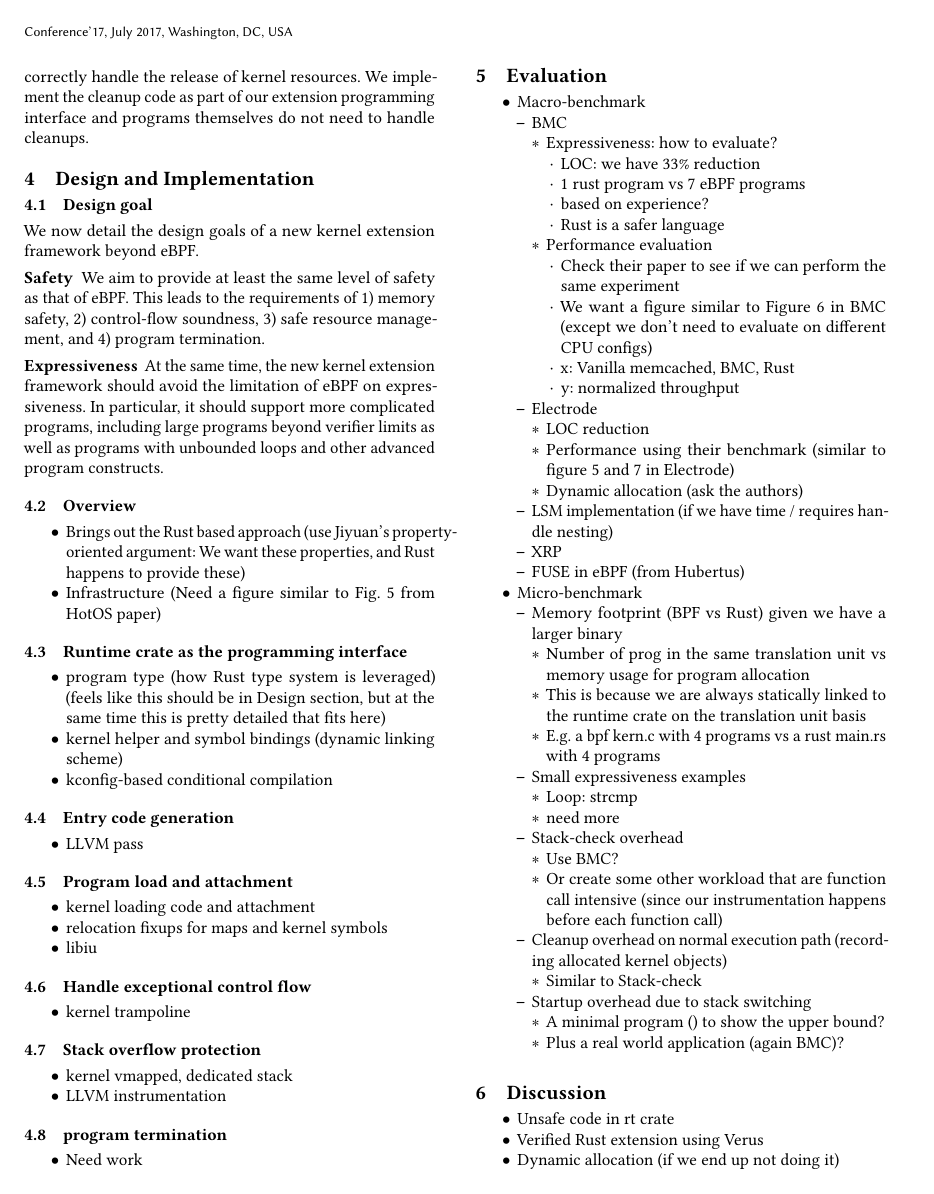
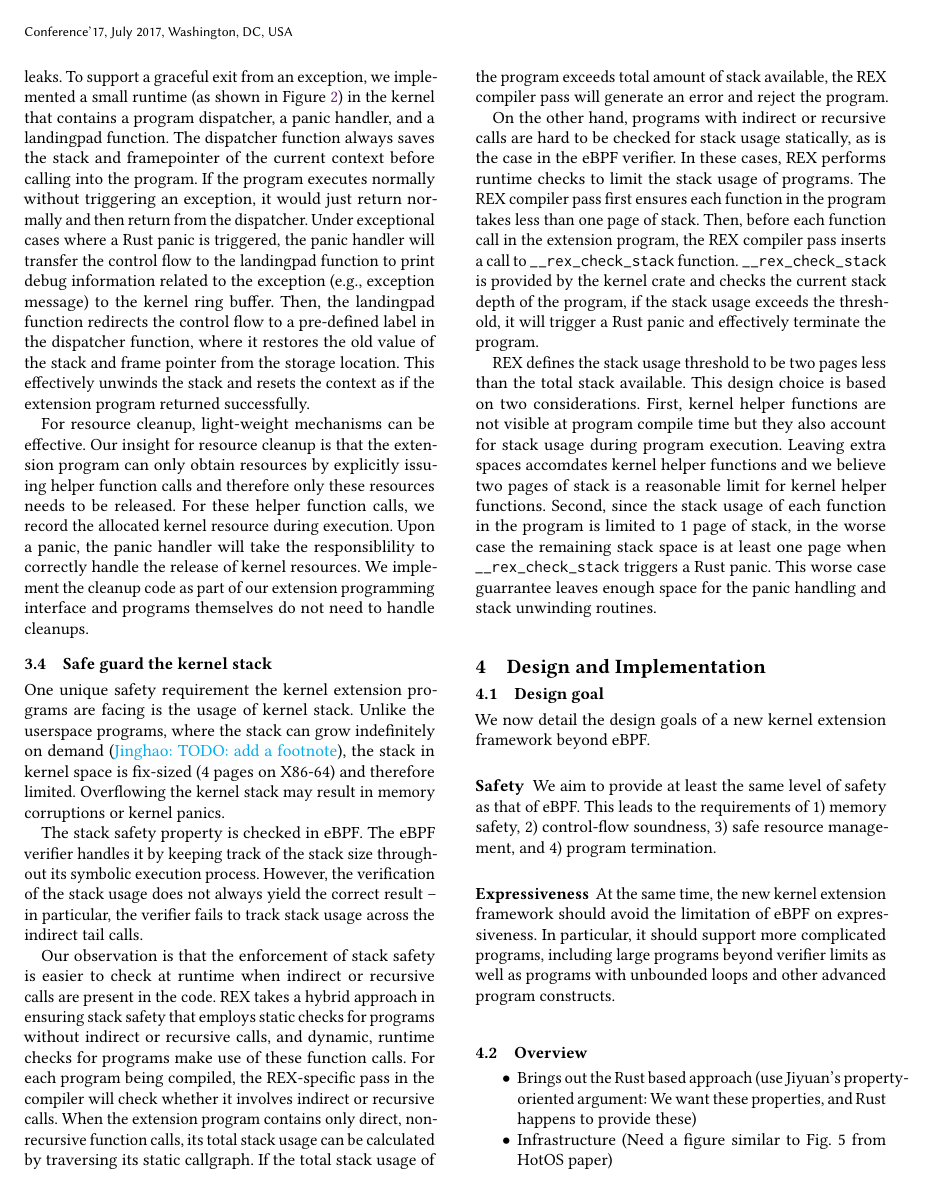
Before and after one commit to upgautamvt/publish-paper, a LaTeX paper (paper.tex, which reads principle.tex): page 4 of 5. Compiled offline with pdfLaTeX.

Commit message:
overview fig and 3.4
Signed-off-by: Jinghao Jia <jinghao7@illinois.edu>

```diff
--- a/principle.tex
+++ b/principle.tex
@@ -71,0 +77 @@ On top of that, we discuss how the safety properties from Rust can be leveraged
+    \caption{Overview of \projname{}}
@@ -226,3 +246,57 @@ Upon a panic, the panic handler will take the responsiblility to correctly
     handle the release of kernel resources.
 We implement the cleanup code as part of our extension programming interface
     and programs themselves do not need to handle cleanups.
+
+\subsection{Safe guard the kernel stack}
+One unique safety requirement the kernel extension programs are facing is the
+    usage of kernel stack.
+Unlike the userspace programs, where the stack can grow indefinitely on demand (\jinghao{TODO: add a footnote}),
+    the stack in kernel space is fix-sized (4 pages on X86-64) and therefore
+    limited.
+Overflowing the kernel stack may result in memory corruptions or kernel panics.
+
+The stack safety property is checked in eBPF.
+The eBPF verifier handles it by keeping track of the stack size throughout its
+    symbolic execution process.
+However, the verification of the stack usage does not always yield the correct
+    result -- in particular, the verifier fails to track stack usage across the
+    indirect tail calls.
+
+Our observation is that the enforcement of stack safety is easier to check at
+    runtime when indirect or recursive calls are present in the code.
+\projname{} takes a hybrid approach in ensuring stack safety that employs
+    static checks for programs without indirect or recursive calls, and
+    dynamic, runtime checks for programs make use of these function calls.
+For each program being compiled, the \projname{}-specific pass in the compiler
+    will check whether it involves indirect or recursive calls.
+When the extension program contains only direct, non-recursive function calls,
+    its total stack usage can be calculated by traversing its static callgraph.
+If the total stack usage of the program exceeds total amount of stack
+    available, the \projname{} compiler pass will generate an error and reject
+    the program.
+
+On the other hand, programs with indirect or recursive calls are hard to be
+    checked for stack usage statically, as is the case in the eBPF verifier.
+In these cases, \projname{} performs runtime checks to limit the stack usage of
+    programs.
+The \projname{} compiler pass first ensures each function in the program takes
+    less than one page of stack.
+Then, before each function call in the extension program, the \projname{}
+    compiler pass inserts a call to \texttt{\_\_rex\_check\_stack} function.
+\texttt{\_\_rex\_check\_stack} is provided by the kernel crate and checks the
+    current stack depth of the program, if the stack usage exceeds the
+    threshold, it will trigger a Rust panic and effectively terminate the
+    program.
+
+\projname{} defines the stack usage threshold to be two pages less than the
+    total stack available.
+This design choice is based on two considerations.
+First, kernel helper functions are not visible at program compile time but they
+    also account for stack usage during program execution.
+Leaving extra spaces accomdates kernel helper functions and we believe two
+    pages of stack is a reasonable limit for kernel helper functions.
+Second, since the stack usage of each function in the program is limited to
+    1 page of stack, in the worse case the remaining stack space is at least
+    one page when \texttt{\_\_rex\_check\_stack} triggers a Rust panic.
+This worse case guarrantee leaves enough space for the panic handling and stack
+    unwinding routines.
```
Also changed, not shown: principle.tex (23 more changed lines).
